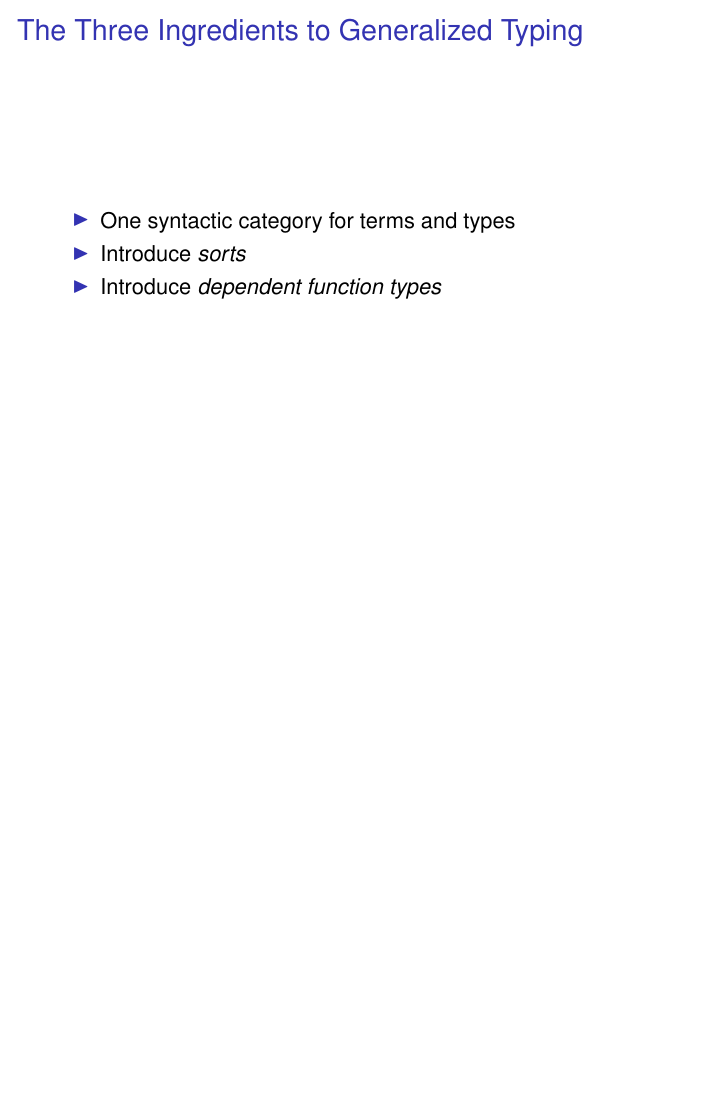
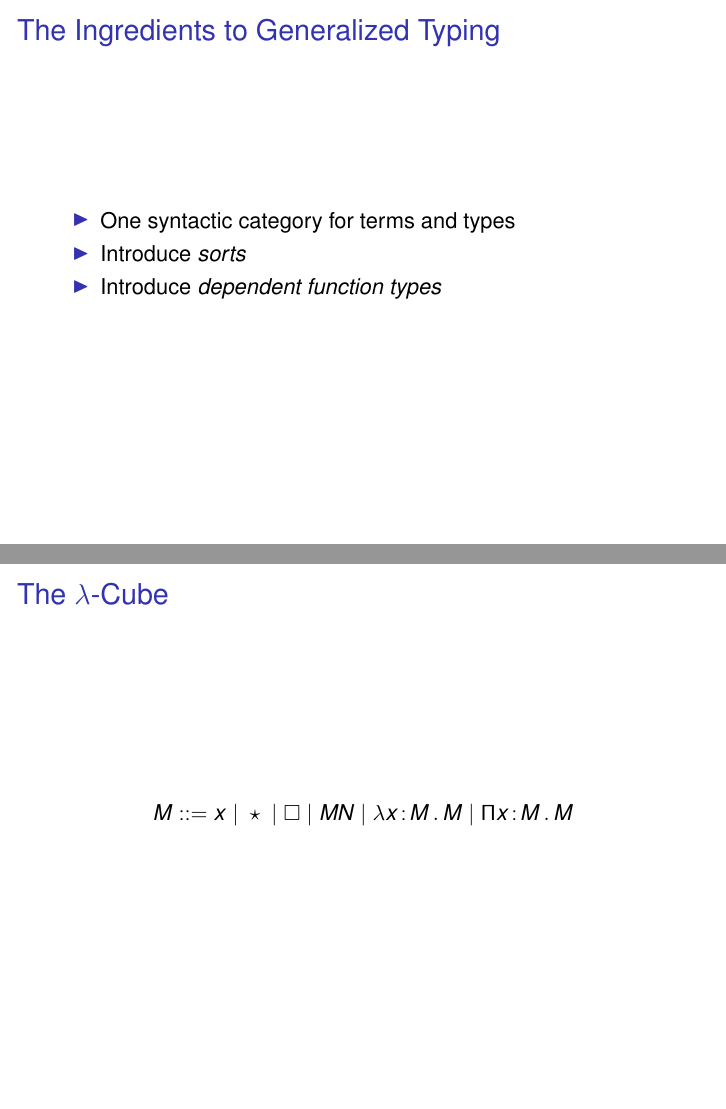
Before and after one commit to mklinik/radboud, LaTeX slides (type-theory-IMC010/klinik2012TypeTheoryPresentation.tex): page 7 of 13 before the commit and pages 7 and 8 of 13 after it, the two joined at a grey line, the shorter picture padded with empty space. Compiled offline with pdfLaTeX.

Commit message:
lambda-cube syntax

```diff
--- a/type-theory-IMC010/klinik2012TypeTheoryPresentation.tex
+++ b/type-theory-IMC010/klinik2012TypeTheoryPresentation.tex
@@ -44,6 +44,7 @@
 \newcommand{\arr}{\rightarrow}
 \newcommand{\Arr}{\Rightarrow}
 
+\newcommand{\abs}[4]{#1 #2\!:\!#3\,.\,#4}
 \begin{document}
 
 \begin{frame}
@@ -152,7 +153,7 @@ freeVars (Abs v t) = filter (/= v) (freeVars t)
 \end{frame}
 
 
-\begin{frame}{The Three Ingredients to Generalized Typing}
+\begin{frame}{The Ingredients to Generalized Typing}
 
   \begin{itemize}
     \item
@@ -167,6 +168,10 @@ freeVars (Abs v t) = filter (/= v) (freeVars t)
 
 
 \begin{frame}{The $\lambda$-Cube}
+
+  \begin{center}
+    $M ::= x \ |\ \star \ |\ \square \ |\ MN \ |\ \abs{\lambda}{x}{M}{M} \ |\ \abs{\Pi}{x}{M}{M}$
+  \end{center}
 
 \end{frame}
 
```
